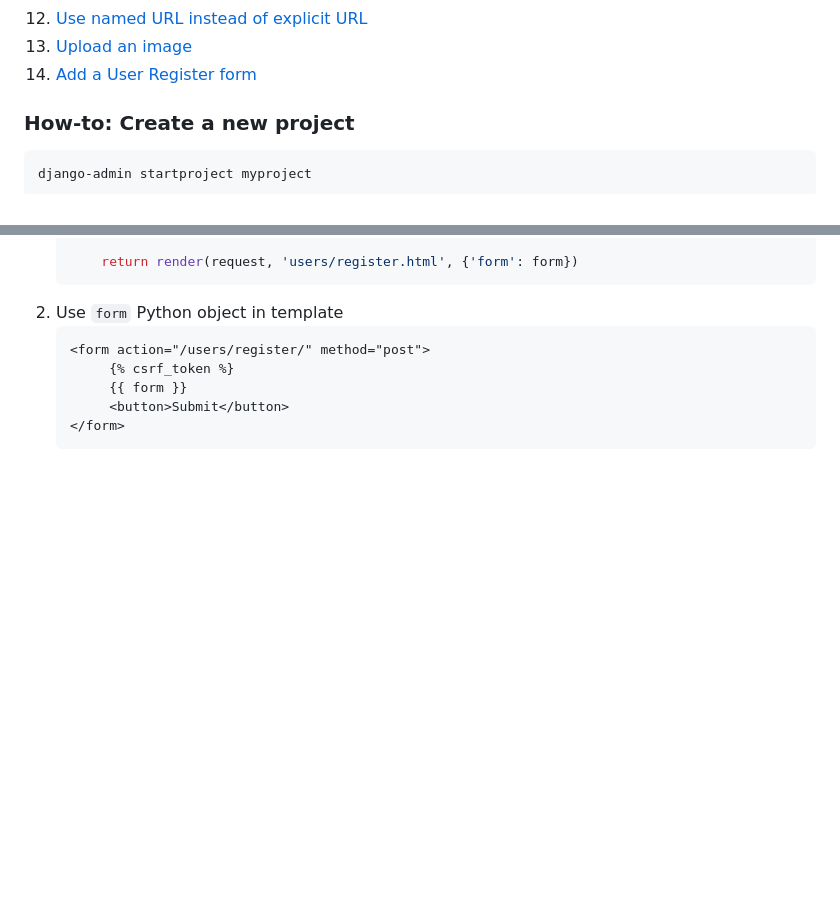
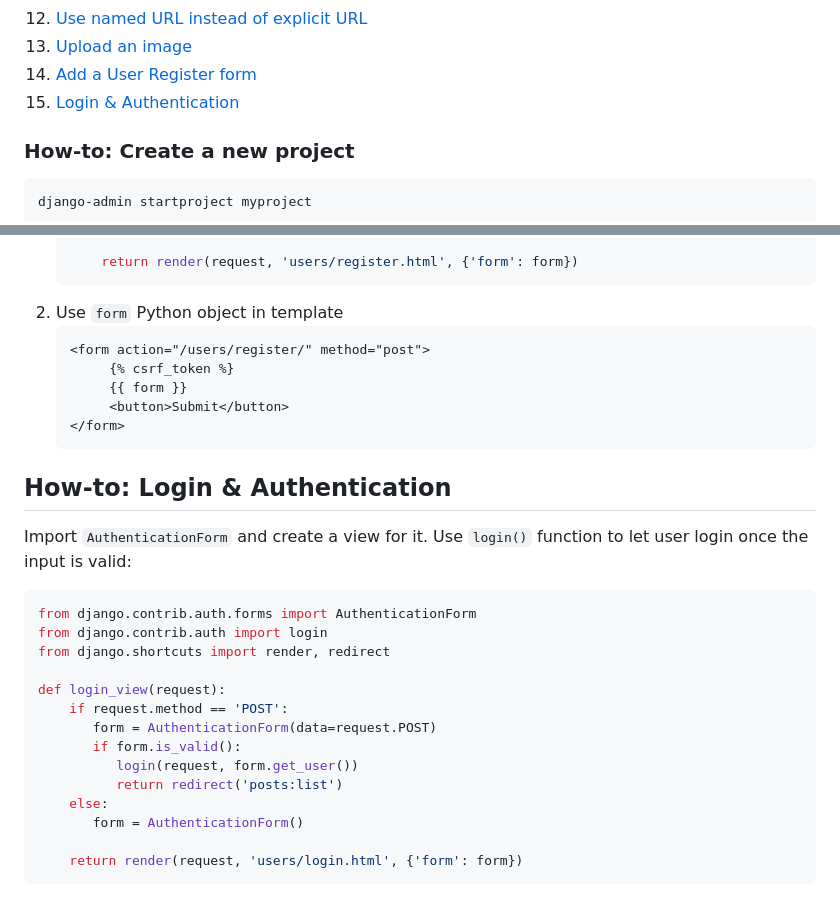
Before and after one commit to datavadoz/django-dave-gray, a Markdown page: README.md, 2 parts joined by grey strips. Drawn GitHub-style; blank space fills up the shorter version.

Commit message:
README: Login & Auth

````diff
--- a/README.md
+++ b/README.md
@@ -15,6 +15,7 @@
 12. [Use named URL instead of explicit URL](#how-to-use-named-url-and-slug-instead-of-explicit-url)
 13. [Upload an image](#how-to-upload-an-image)
 14. [Add a User Register form](#how-to-add-a-user-register-form)
+15. [Login & Authentication](#how-to-login--authentication)
 
 ### How-to: Create a new project
 ```bash
@@ -495,3 +496,22 @@ admin.site.register(Post)
         <button>Submit</button>
    </form>
    ```
+
+## How-to: Login & Authentication
+Import `AuthenticationForm` and create a view for it. Use `login()` function to let user login once the input is valid:
+   ```python
+   from django.contrib.auth.forms import AuthenticationForm
+   from django.contrib.auth import login
+   from django.shortcuts import render, redirect
+
+   def login_view(request):
+       if request.method == 'POST':
+          form = AuthenticationForm(data=request.POST)
+          if form.is_valid():
+             login(request, form.get_user())
+             return redirect('posts:list')
+       else:
+          form = AuthenticationForm()
+
+       return render(request, 'users/login.html', {'form': form})
+   ```
````
